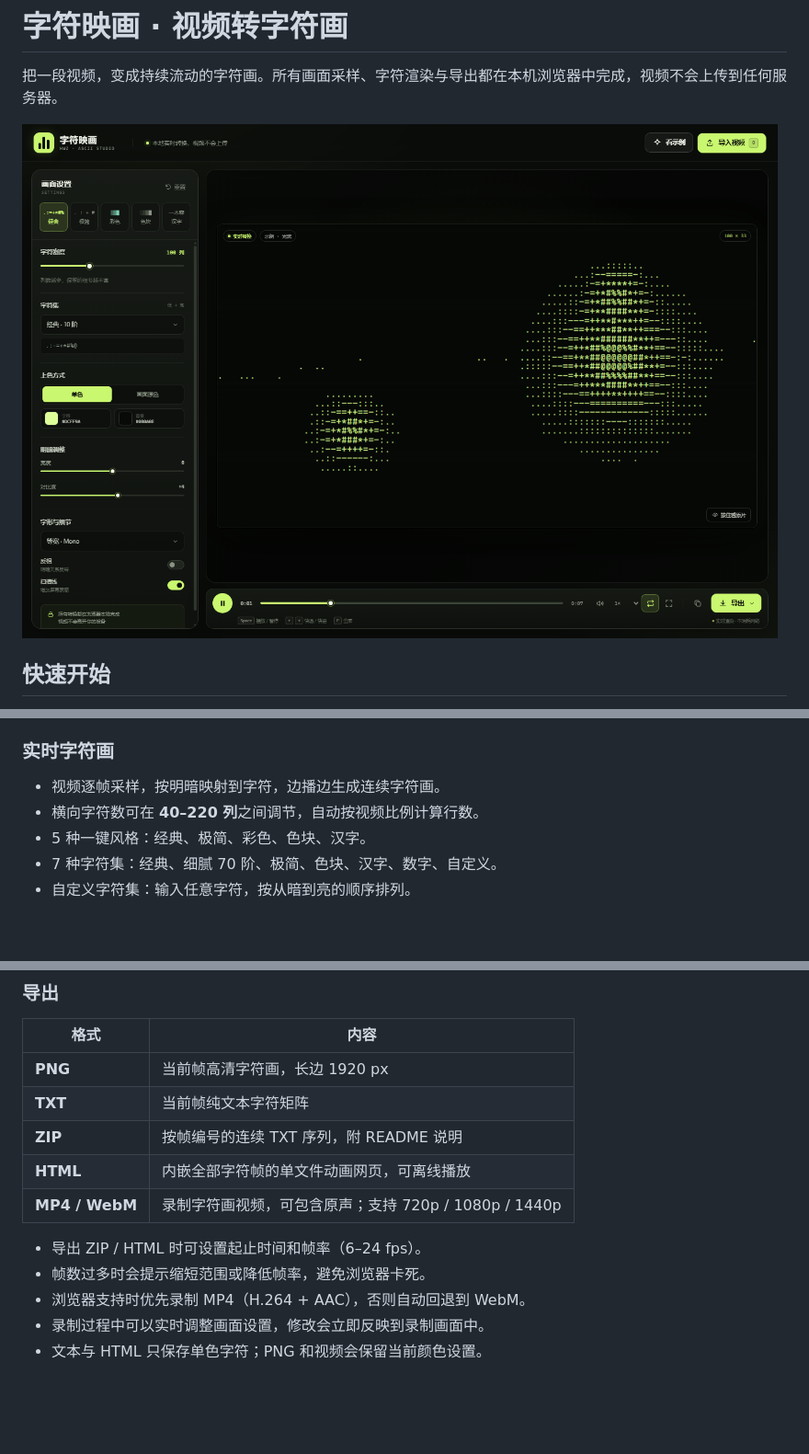
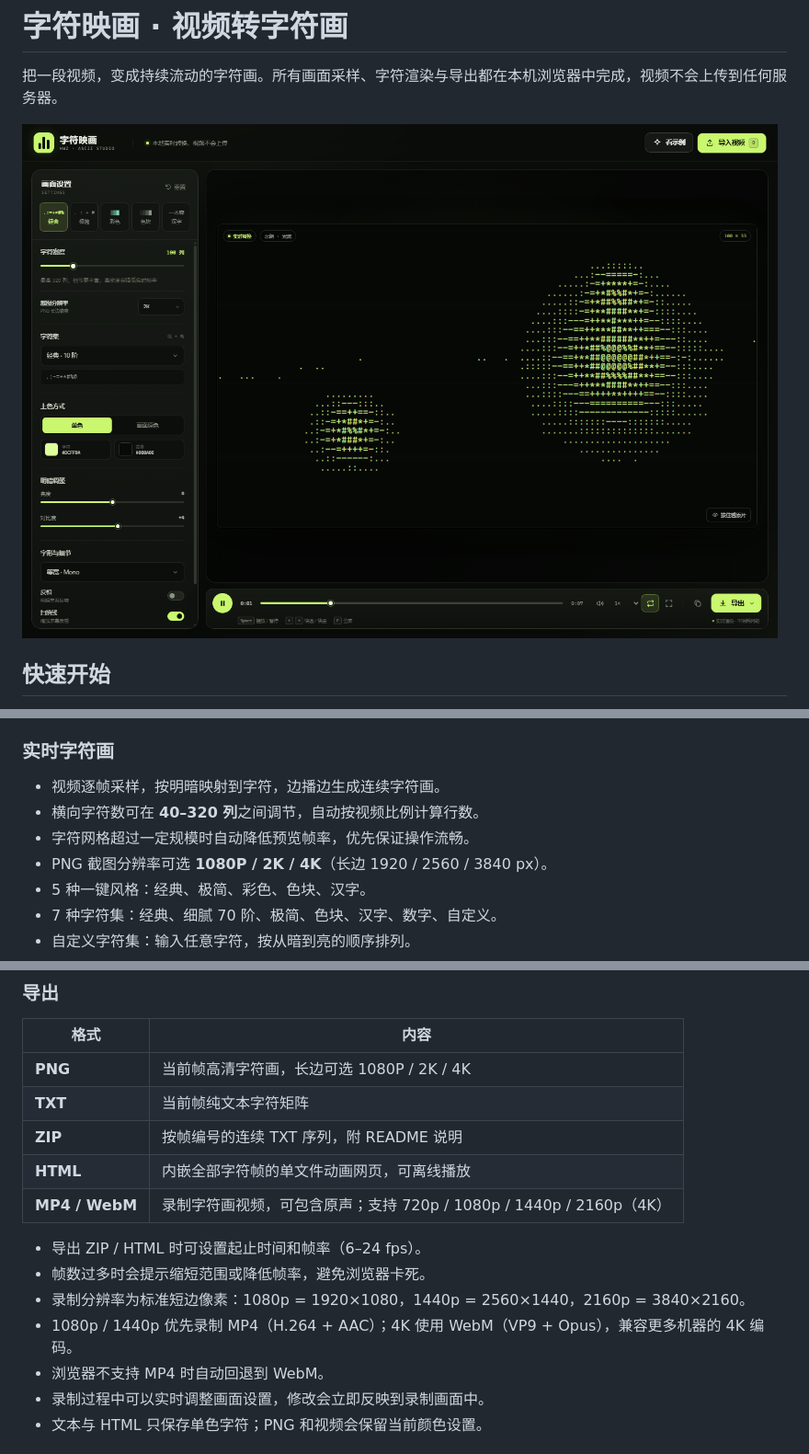
Before and after one commit to HWZ-ch/HWZ-ASCII-art, a Markdown page: README.md, 3 parts joined by grey strips. Shown at 92% size. GitHub-like rendering; pictures changed too: assets/preview.png; blank space fills up the shorter version.

```diff
--- a/README.md
+++ b/README.md
@@ -20,7 +20,9 @@
 ### 实时字符画
 
 - 视频逐帧采样，按明暗映射到字符，边播边生成连续字符画。
-- 横向字符数可在 **40–220 列**之间调节，自动按视频比例计算行数。
+- 横向字符数可在 **40–320 列**之间调节，自动按视频比例计算行数。
+- 字符网格超过一定规模时自动降低预览帧率，优先保证操作流畅。
+- PNG 截图分辨率可选 **1080P / 2K / 4K**（长边 1920 / 2560 / 3840 px）。
 - 5 种一键风格：经典、极简、彩色、色块、汉字。
 - 7 种字符集：经典、细腻 70 阶、极简、色块、汉字、数字、自定义。
 - 自定义字符集：输入任意字符，按从暗到亮的顺序排列。
@@ -40,15 +42,17 @@
 
 | 格式 | 内容 |
 | --- | --- |
-| **PNG** | 当前帧高清字符画，长边 1920 px |
+| **PNG** | 当前帧高清字符画，长边可选 1080P / 2K / 4K |
 | **TXT** | 当前帧纯文本字符矩阵 |
 | **ZIP** | 按帧编号的连续 TXT 序列，附 README 说明 |
 | **HTML** | 内嵌全部字符帧的单文件动画网页，可离线播放 |
-| **MP4 / WebM** | 录制字符画视频，可包含原声；支持 720p / 1080p / 1440p |
+| **MP4 / WebM** | 录制字符画视频，可包含原声；支持 720p / 1080p / 1440p / 2160p（4K） |
 
 - 导出 ZIP / HTML 时可设置起止时间和帧率（6–24 fps）。
 - 帧数过多时会提示缩短范围或降低帧率，避免浏览器卡死。
-- 浏览器支持时优先录制 MP4（H.264 + AAC），否则自动回退到 WebM。
+- 录制分辨率为标准短边像素：1080p = 1920×1080，1440p = 2560×1440，2160p = 3840×2160。
+- 1080p / 1440p 优先录制 MP4（H.264 + AAC）；4K 使用 WebM（VP9 + Opus），兼容更多机器的 4K 编码。
+- 浏览器不支持 MP4 时自动回退到 WebM。
 - 录制过程中可以实时调整画面设置，修改会立即反映到录制画面中。
 - 文本与 HTML 只保存单色字符；PNG 和视频会保留当前颜色设置。
 
```
Also changed, not shown: other parts of README.md (+1 -1 lines), 3 other files.
